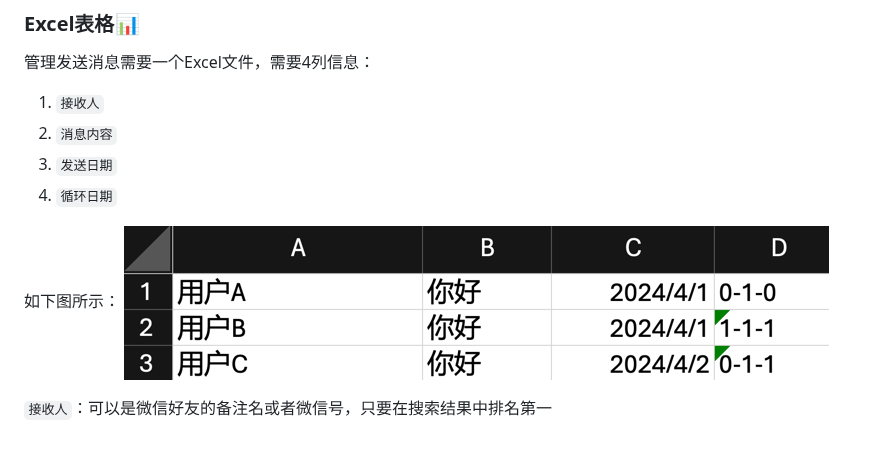
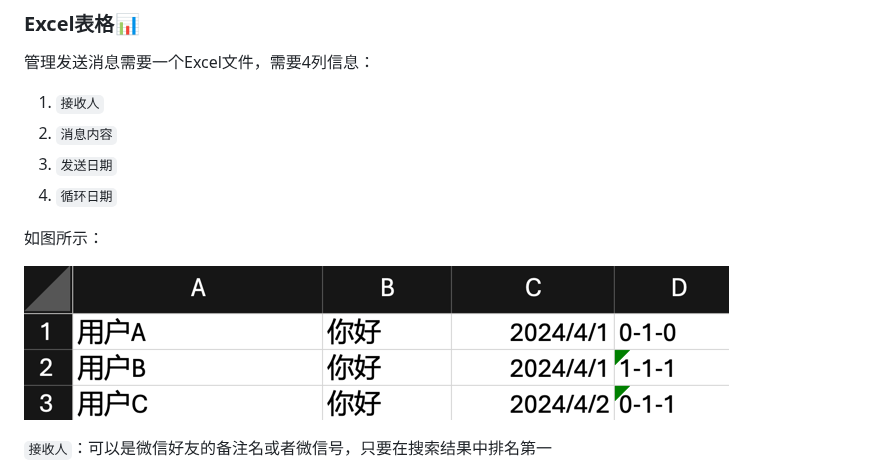
Before and after one commit to xieyumc/YuYuWechat, a Markdown page: README.md, the part around the change. Drawn GitHub-style; blank space fills up the shorter version.

Commit message:
doc:更新了README

```diff
--- a/README.md
+++ b/README.md
@@ -29,7 +29,8 @@ python GradioMain.py
 3. `发送日期`
 4. `循环日期`
 
-如下图所示：
+如图所示：
+
 ![img_4.png](READMEImg/img_4.png)
 
 `接收人`：可以是微信好友的备注名或者微信号，只要在搜索结果中排名第一
```
